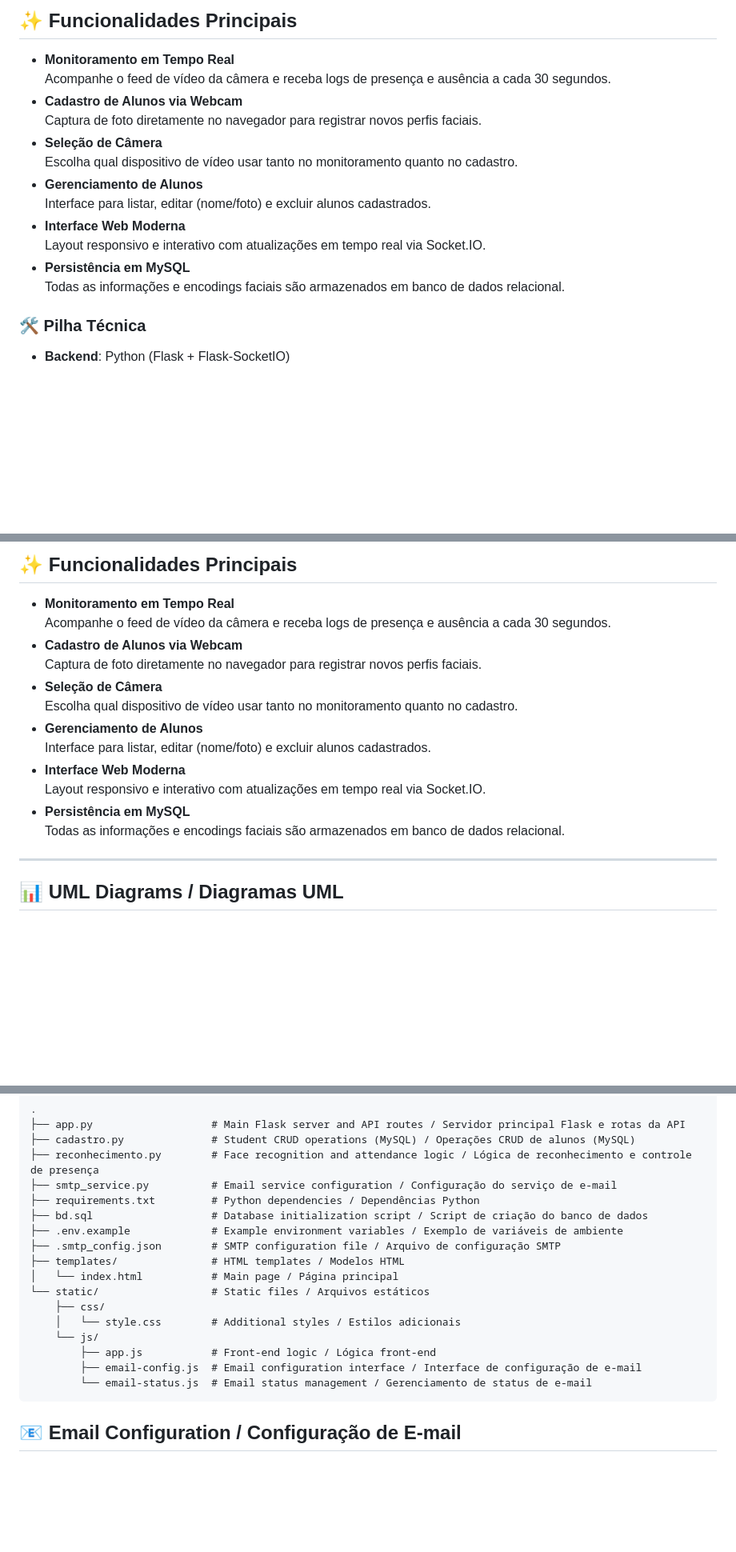
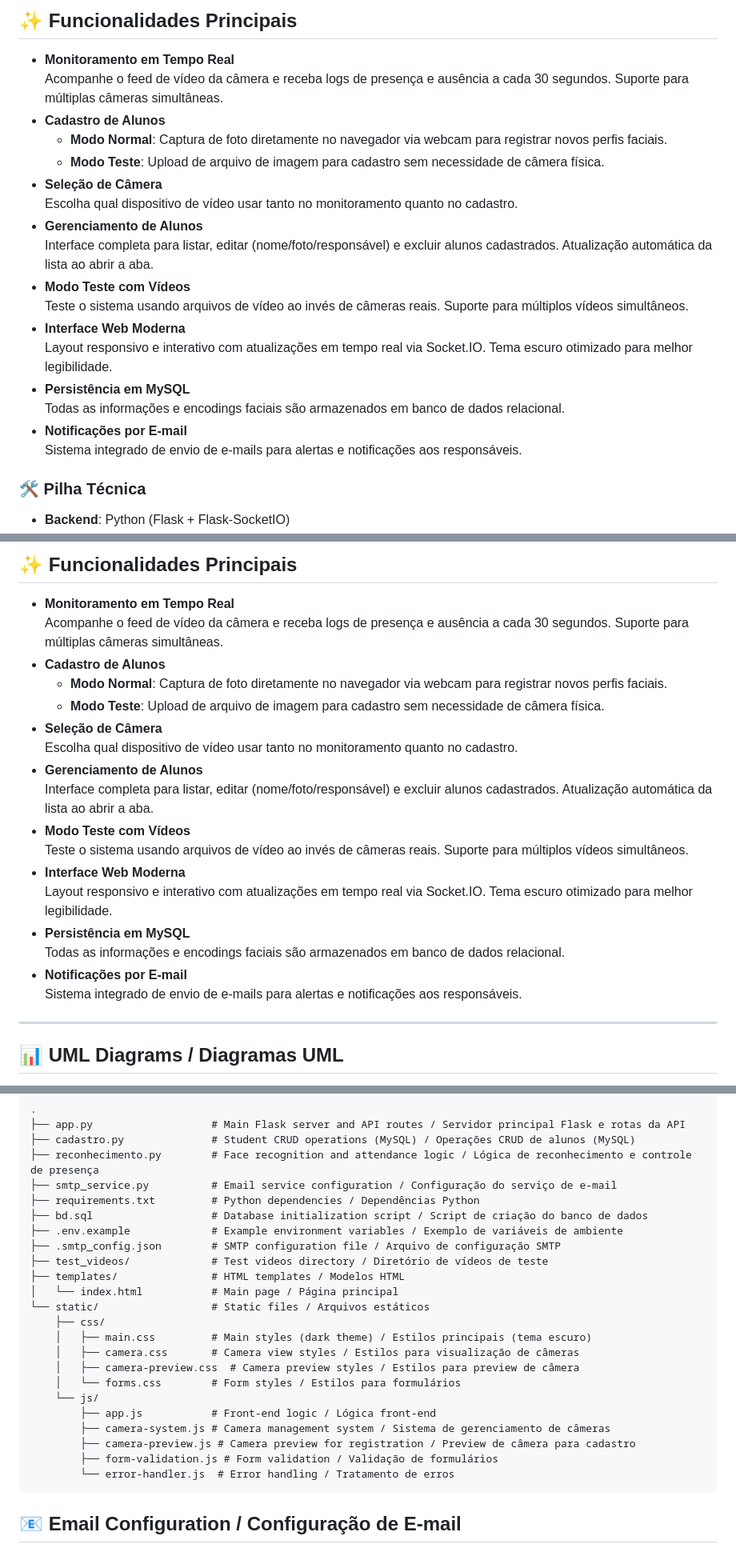
Before and after one commit to joaoLopesLenharo/reconhecimentoFacial, a Markdown page: README.md, 3 parts joined by grey strips. Shown: that part at 80% size. GitHub-like rendering; blank space fills up the shorter version.

````diff
--- a/README.md
+++ b/README.md
@@ -12,17 +12,22 @@
 ## ✨ Funcionalidades Principais
 
 - **Monitoramento em Tempo Real**
-  Acompanhe o feed de vídeo da câmera e receba logs de presença e ausência a cada 30 segundos.
-- **Cadastro de Alunos via Webcam**
-  Captura de foto diretamente no navegador para registrar novos perfis faciais.
+  Acompanhe o feed de vídeo da câmera e receba logs de presença e ausência a cada 30 segundos. Suporte para múltiplas câmeras simultâneas.
+- **Cadastro de Alunos**
+  - **Modo Normal**: Captura de foto diretamente no navegador via webcam para registrar novos perfis faciais.
+  - **Modo Teste**: Upload de arquivo de imagem para cadastro sem necessidade de câmera física.
 - **Seleção de Câmera**
   Escolha qual dispositivo de vídeo usar tanto no monitoramento quanto no cadastro.
 - **Gerenciamento de Alunos**
-  Interface para listar, editar (nome/foto) e excluir alunos cadastrados.
+  Interface completa para listar, editar (nome/foto/responsável) e excluir alunos cadastrados. Atualização automática da lista ao abrir a aba.
+- **Modo Teste com Vídeos**
+  Teste o sistema usando arquivos de vídeo ao invés de câmeras reais. Suporte para múltiplos vídeos simultâneos.
 - **Interface Web Moderna**
-  Layout responsivo e interativo com atualizações em tempo real via Socket.IO.
+  Layout responsivo e interativo com atualizações em tempo real via Socket.IO. Tema escuro otimizado para melhor legibilidade.
 - **Persistência em MySQL**
   Todas as informações e encodings faciais são armazenados em banco de dados relacional.
+- **Notificações por E-mail**
+  Sistema integrado de envio de e-mails para alertas e notificações aos responsáveis.
 
 ### 🛠️ Pilha Técnica
 - **Backend**: Python (Flask + Flask-SocketIO)
@@ -1032,17 +1061,22 @@ This project is licensed under the MIT License - see the [LICENSE](LICENSE) file
 ## ✨ Funcionalidades Principais
 
 - **Monitoramento em Tempo Real**
-  Acompanhe o feed de vídeo da câmera e receba logs de presença e ausência a cada 30 segundos.
-- **Cadastro de Alunos via Webcam**
-  Captura de foto diretamente no navegador para registrar novos perfis faciais.
+  Acompanhe o feed de vídeo da câmera e receba logs de presença e ausência a cada 30 segundos. Suporte para múltiplas câmeras simultâneas.
+- **Cadastro de Alunos**
+  - **Modo Normal**: Captura de foto diretamente no navegador via webcam para registrar novos perfis faciais.
+  - **Modo Teste**: Upload de arquivo de imagem para cadastro sem necessidade de câmera física.
 - **Seleção de Câmera**
   Escolha qual dispositivo de vídeo usar tanto no monitoramento quanto no cadastro.
 - **Gerenciamento de Alunos**
-  Interface para listar, editar (nome/foto) e excluir alunos cadastrados.
+  Interface completa para listar, editar (nome/foto/responsável) e excluir alunos cadastrados. Atualização automática da lista ao abrir a aba.
+- **Modo Teste com Vídeos**
+  Teste o sistema usando arquivos de vídeo ao invés de câmeras reais. Suporte para múltiplos vídeos simultâneos.
 - **Interface Web Moderna**
-  Layout responsivo e interativo com atualizações em tempo real via Socket.IO.
+  Layout responsivo e interativo com atualizações em tempo real via Socket.IO. Tema escuro otimizado para melhor legibilidade.
 - **Persistência em MySQL**
   Todas as informações e encodings faciais são armazenados em banco de dados relacional.
+- **Notificações por E-mail**
+  Sistema integrado de envio de e-mails para alertas e notificações aos responsáveis.
 
 ---
 
@@ -1713,15 +1747,21 @@ http://localhost:5000
 ├── bd.sql                   # Database initialization script / Script de criação do banco de dados
 ├── .env.example             # Example environment variables / Exemplo de variáveis de ambiente
 ├── .smtp_config.json        # SMTP configuration file / Arquivo de configuração SMTP
+├── test_videos/             # Test videos directory / Diretório de vídeos de teste
 ├── templates/               # HTML templates / Modelos HTML
 │   └── index.html           # Main page / Página principal
 └── static/                  # Static files / Arquivos estáticos
     ├── css/
-    │   └── style.css        # Additional styles / Estilos adicionais
+    │   ├── main.css         # Main styles (dark theme) / Estilos principais (tema escuro)
+    │   ├── camera.css       # Camera view styles / Estilos para visualização de câmeras
+    │   ├── camera-preview.css  # Camera preview styles / Estilos para preview de câmera
+    │   └── forms.css        # Form styles / Estilos para formulários
     └── js/
         ├── app.js           # Front-end logic / Lógica front-end
-        ├── email-config.js  # Email configuration interface / Interface de configuração de e-mail
-        └── email-status.js  # Email status management / Gerenciamento de status de e-mail
+        ├── camera-system.js # Camera management system / Sistema de gerenciamento de câmeras
+        ├── camera-preview.js # Camera preview for registration / Preview de câmera para cadastro
+        ├── form-validation.js # Form validation / Validação de formulários
+        └── error-handler.js  # Error handling / Tratamento de erros
 ```
 
 ## 📧 Email Configuration / Configuração de E-mail
````
Also changed, not shown: other parts of README.md (+42 -9 lines).
